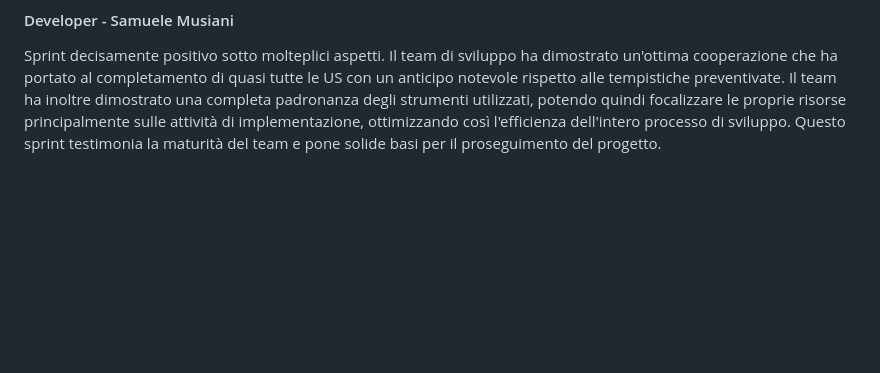
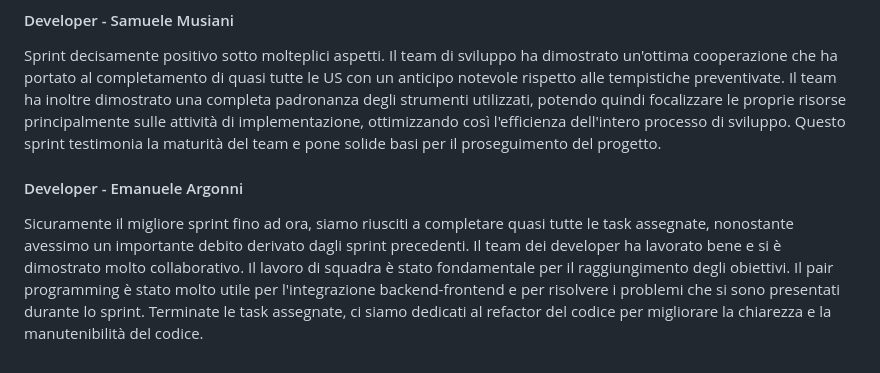
Before and after one commit to samuelemusiani/vezgammon, a Markdown page: doc/retrospettiva.md, the part around the change printed below. Rendered like a GitHub page; blank space fills up the shorter version.

Commit message:
add: retrospettiva s3 emanuele

```diff
--- a/doc/retrospettiva.md
+++ b/doc/retrospettiva.md
@@ -134,3 +134,9 @@ Sprint eccezionale, con obiettivi quasi completamente raggiunti. Diversi meeting
 
 #### Developer - Samuele Musiani
 Sprint decisamente positivo sotto molteplici aspetti. Il team di sviluppo ha dimostrato un'ottima cooperazione che ha portato al completamento di quasi tutte le US con un anticipo notevole rispetto alle tempistiche preventivate. Il team ha inoltre dimostrato una completa padronanza degli strumenti utilizzati, potendo quindi focalizzare le proprie risorse principalmente sulle attività di implementazione, ottimizzando così l'efficienza dell'intero processo di sviluppo. Questo sprint testimonia la maturità del team e pone solide basi per il proseguimento del progetto.
+
+#### Developer - Emanuele Argonni
+Sicuramente il migliore sprint fino ad ora, siamo riusciti a completare quasi tutte le task assegnate, nonostante avessimo un importante debito derivato dagli sprint precedenti.
+Il team dei developer ha lavorato bene e si è dimostrato molto collaborativo. Il lavoro di squadra è stato fondamentale per il raggiungimento degli obiettivi.
+Il pair programming è stato molto utile per l'integrazione backend-frontend e per risolvere i problemi che si sono presentati durante lo sprint.
+Terminate le task assegnate, ci siamo dedicati al refactor del codice per migliorare la chiarezza e la manutenibilità del codice.
```
Also changed, not shown: other parts of doc/retrospettiva.md (+7 -7 lines).
